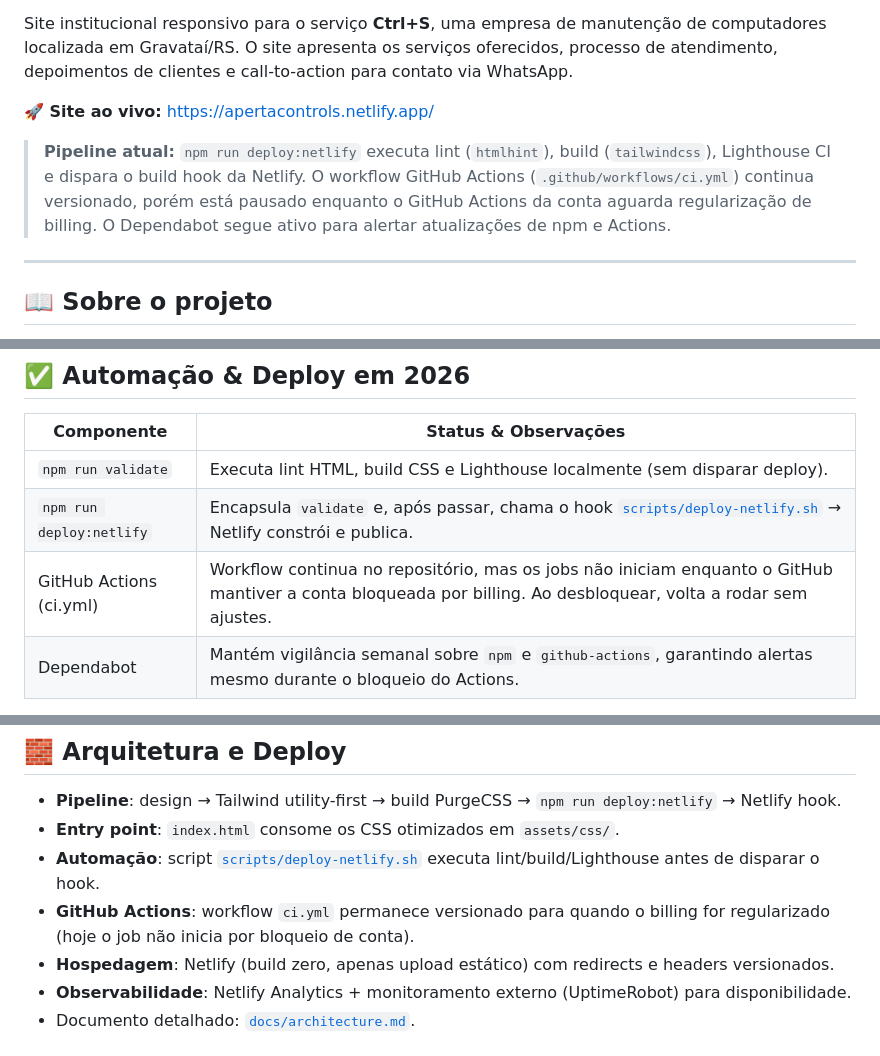
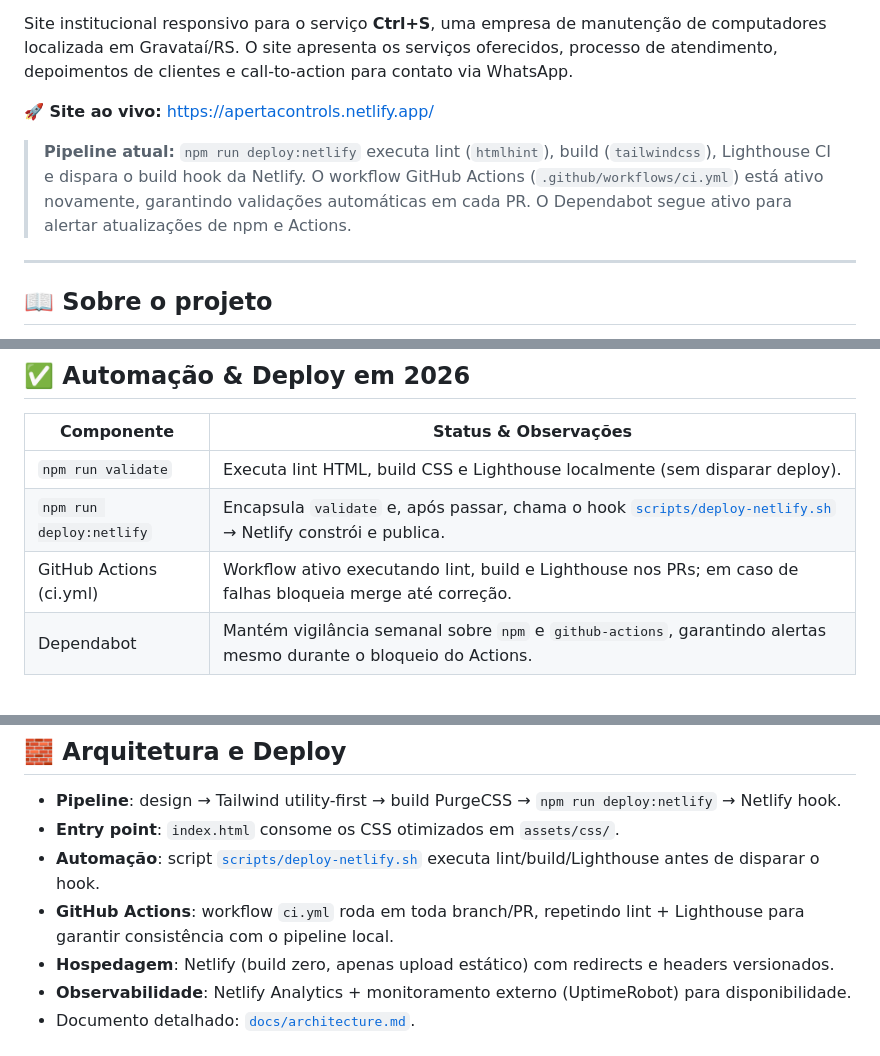
Before and after one commit to mikecruz79/site-ctrl-s, a Markdown page: README.md, 3 parts joined by grey strips. Rendered like a GitHub page.

```diff
--- a/README.md
+++ b/README.md
@@ -11,7 +11,7 @@ Site institucional responsivo para o serviço **Ctrl+S**, uma empresa de manuten
 
 **🚀 Site ao vivo:** [https://apertacontrols.netlify.app/](https://apertacontrols.netlify.app/)
 
-> **Pipeline atual:** `npm run deploy:netlify` executa lint (`htmlhint`), build (`tailwindcss`), Lighthouse CI e dispara o build hook da Netlify. O workflow GitHub Actions (`.github/workflows/ci.yml`) continua versionado, porém está pausado enquanto o GitHub Actions da conta aguarda regularização de billing. O Dependabot segue ativo para alertar atualizações de npm e Actions.
+> **Pipeline atual:** `npm run deploy:netlify` executa lint (`htmlhint`), build (`tailwindcss`), Lighthouse CI e dispara o build hook da Netlify. O workflow GitHub Actions (`.github/workflows/ci.yml`) está ativo novamente, garantindo validações automáticas em cada PR. O Dependabot segue ativo para alertar atualizações de npm e Actions.
 
 ---
 
@@ -67,7 +67,7 @@ O site foi desenvolvido com foco em **experiência mobile-first**, design limpo
 | --- | --- |
 | `npm run validate` | Executa lint HTML, build CSS e Lighthouse localmente (sem disparar deploy). |
 | `npm run deploy:netlify` | Encapsula `validate` e, após passar, chama o hook [`scripts/deploy-netlify.sh`](scripts/deploy-netlify.sh) → Netlify constrói e publica. |
-| GitHub Actions (ci.yml) | Workflow continua no repositório, mas os jobs não iniciam enquanto o GitHub mantiver a conta bloqueada por billing. Ao desbloquear, volta a rodar sem ajustes. |
+| GitHub Actions (ci.yml) | Workflow ativo executando lint, build e Lighthouse nos PRs; em caso de falhas bloqueia merge até correção. |
 | Dependabot | Mantém vigilância semanal sobre `npm` e `github-actions`, garantindo alertas mesmo durante o bloqueio do Actions. |
 
 > Enquanto o CI do GitHub estiver indisponível, todo deploy oficial passa pelo comando `npm run deploy:netlify`, que garante qualidade e publicação automática no Netlify.
@@ -173,7 +173,7 @@ site-ctrl-s/
 - **Pipeline**: design → Tailwind utility-first → build PurgeCSS → `npm run deploy:netlify` → Netlify hook.
 - **Entry point**: `index.html` consome os CSS otimizados em `assets/css/`.
 - **Automação**: script [`scripts/deploy-netlify.sh`](scripts/deploy-netlify.sh) executa lint/build/Lighthouse antes de disparar o hook.
-- **GitHub Actions**: workflow `ci.yml` permanece versionado para quando o billing for regularizado (hoje o job não inicia por bloqueio de conta).
+- **GitHub Actions**: workflow `ci.yml` roda em toda branch/PR, repetindo lint + Lighthouse para garantir consistência com o pipeline local.
 - **Hospedagem**: Netlify (build zero, apenas upload estático) com redirects e headers versionados.
 - **Observabilidade**: Netlify Analytics + monitoramento externo (UptimeRobot) para disponibilidade.
 - Documento detalhado: [`docs/architecture.md`](docs/architecture.md).
```
Also changed, not shown: other parts of README.md (+2 -0 lines).
